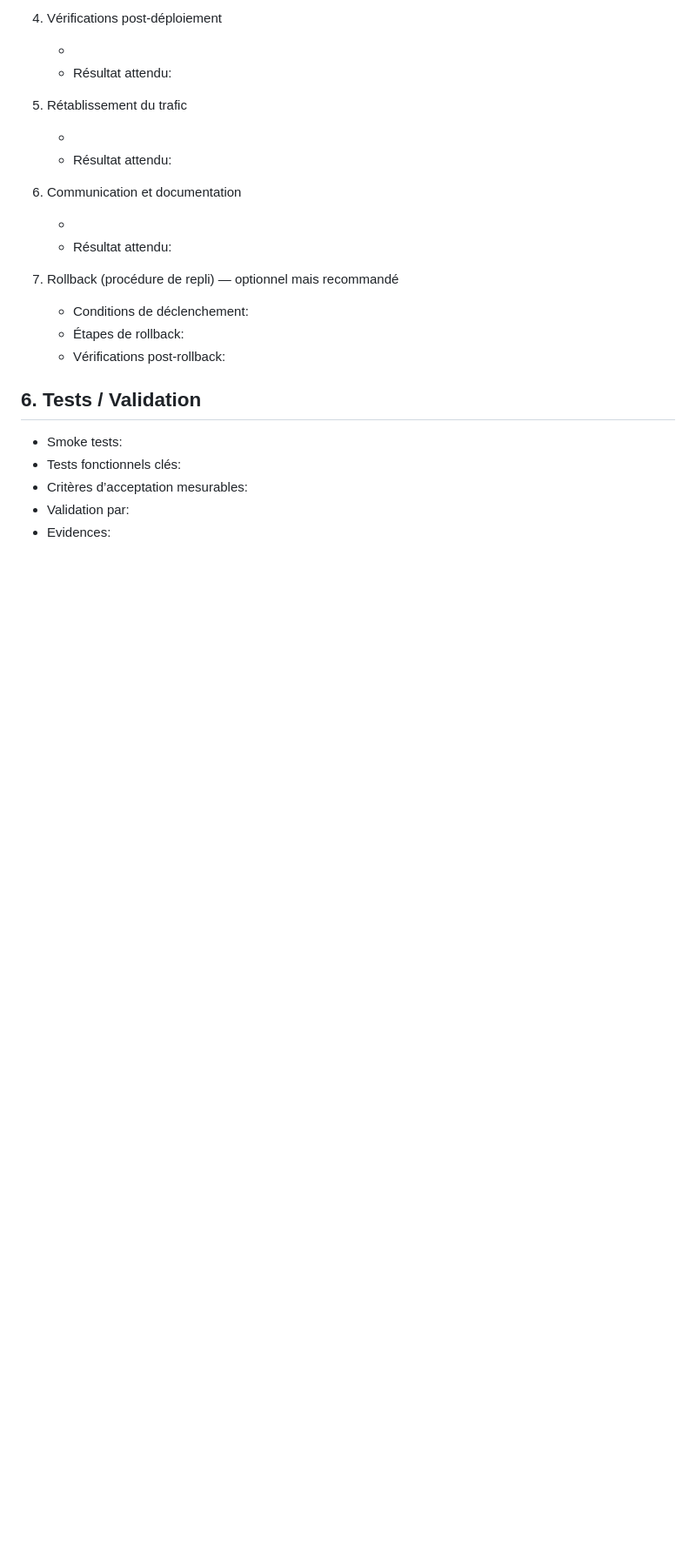
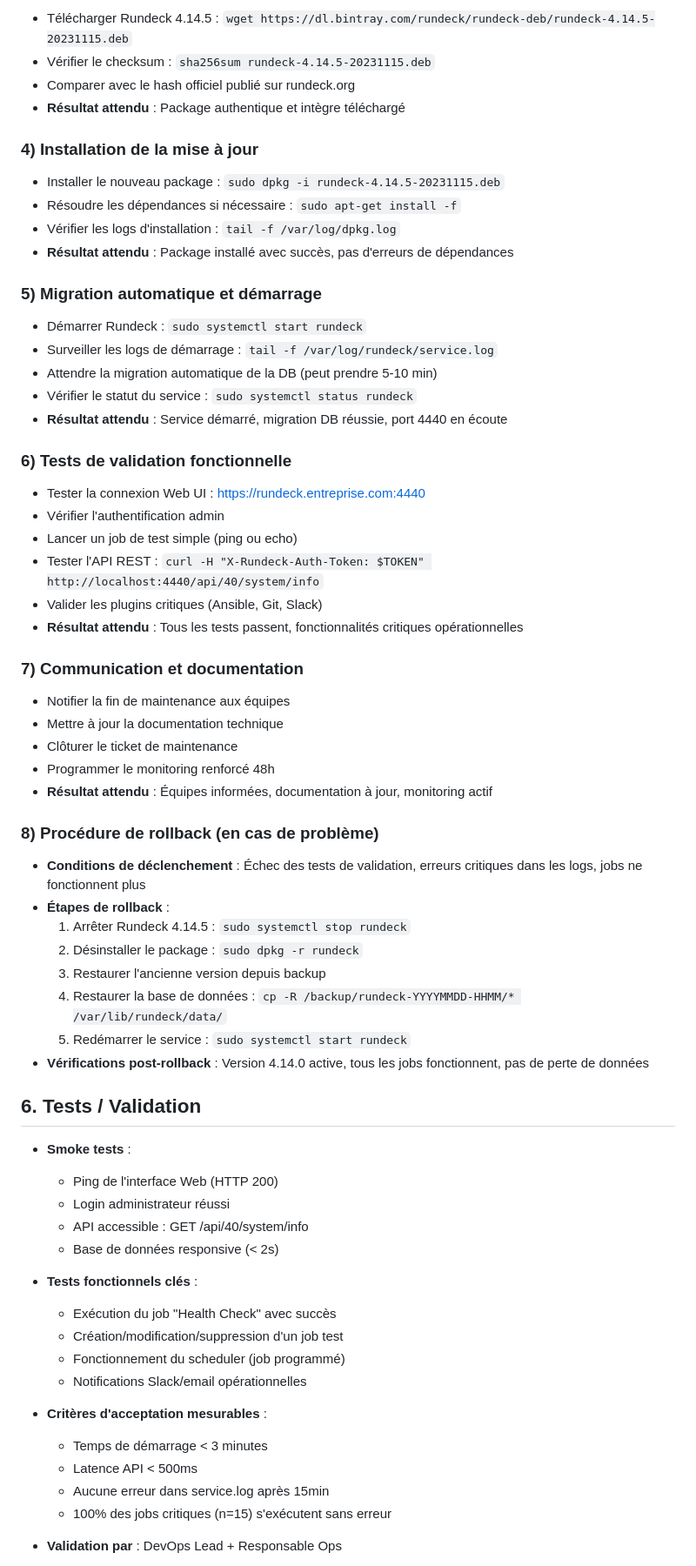
Before and after one commit to jmrenouard/rundeck-training, a Markdown page: docs/template_sop.md, the part around the change printed below. Shown: that part at 87% size. GitHub-like rendering; blank space fills up the shorter version.

```diff
--- a/docs/template_sop.md
+++ b/docs/template_sop.md
@@ -73,27 +93,71 @@
 
-4) Vérifications post-déploiement
-   - <!-- Exécuter smoke tests, vérifier logs, métriques, endpoints /healthz. -->
-   - Résultat attendu: <!-- ex: Taux d’erreur < seuil, SLA respecté. -->
+- Télécharger Rundeck 4.14.5 : `wget https://dl.bintray.com/rundeck/rundeck-deb/rundeck-4.14.5-20231115.deb`
+- Vérifier le checksum : `sha256sum rundeck-4.14.5-20231115.deb`
+- Comparer avec le hash officiel publié sur rundeck.org
+- **Résultat attendu** : Package authentique et intègre téléchargé
 
-5) Rétablissement du trafic
-   - <!-- Réactiver le routage, enlever la maintenance, réouvrir le circuit breaker. -->
-   - Résultat attendu: <!-- ex: 100% du trafic sur la nouvelle version sans régression. -->
+### 4) Installation de la mise à jour
 
-6) Communication et documentation
-   - <!-- Informer parties prenantes, mettre à jour le changelog, tickets, runbook. -->
-   - Résultat attendu: <!-- ex: Ticket clôturé, documentation à jour. -->
+- Installer le nouveau package : `sudo dpkg -i rundeck-4.14.5-20231115.deb`
+- Résoudre les dépendances si nécessaire : `sudo apt-get install -f`
+- Vérifier les logs d'installation : `tail -f /var/log/dpkg.log`
+- **Résultat attendu** : Package installé avec succès, pas d'erreurs de dépendances
 
-7) Rollback (procédure de repli) — optionnel mais recommandé
-   - Conditions de déclenchement: <!-- ex: KPI non conformes au bout de 10 min. -->
-   - Étapes de rollback: <!-- ex: helm rollback release n-1; restaurer snapshot DB. -->
-   - Vérifications post-rollback: <!-- ex: Service revenu au niveau nominal. -->
+### 5) Migration automatique et démarrage
+
+- Démarrer Rundeck : `sudo systemctl start rundeck`
+- Surveiller les logs de démarrage : `tail -f /var/log/rundeck/service.log`
+- Attendre la migration automatique de la DB (peut prendre 5-10 min)
+- Vérifier le statut du service : `sudo systemctl status rundeck`
+- **Résultat attendu** : Service démarré, migration DB réussie, port 4440 en écoute
+
+### 6) Tests de validation fonctionnelle
+
+- Tester la connexion Web UI : https://rundeck.entreprise.com:4440
+- Vérifier l'authentification admin
+- Lancer un job de test simple (ping ou echo)
+- Tester l'API REST : `curl -H "X-Rundeck-Auth-Token: $TOKEN" http://localhost:4440/api/40/system/info`
+- Valider les plugins critiques (Ansible, Git, Slack)
+- **Résultat attendu** : Tous les tests passent, fonctionnalités critiques opérationnelles
+
+### 7) Communication et documentation
+
+- Notifier la fin de maintenance aux équipes
+- Mettre à jour la documentation technique
+- Clôturer le ticket de maintenance
+- Programmer le monitoring renforcé 48h
+- **Résultat attendu** : Équipes informées, documentation à jour, monitoring actif
+
+### 8) Procédure de rollback (en cas de problème)
+
+- **Conditions de déclenchement** : Échec des tests de validation, erreurs critiques dans les logs, jobs ne fonctionnent plus
+- **Étapes de rollback** :
+  1. Arrêter Rundeck 4.14.5 : `sudo systemctl stop rundeck`
+  2. Désinstaller le package : `sudo dpkg -r rundeck`
+  3. Restaurer l'ancienne version depuis backup
+  4. Restaurer la base de données : `cp -R /backup/rundeck-YYYYMMDD-HHMM/* /var/lib/rundeck/data/`
+  5. Redémarrer le service : `sudo systemctl start rundeck`
+- **Vérifications post-rollback** : Version 4.14.0 active, tous les jobs fonctionnent, pas de perte de données
 
 ## 6. Tests / Validation
 
-<!-- Définir des tests objectifs de conformité/succès. Indiquer qui valide et comment tracer. -->
+- **Smoke tests** :
+  - Ping de l'interface Web (HTTP 200)
+  - Login administrateur réussi
+  - API accessible : GET /api/40/system/info
+  - Base de données responsive (< 2s)
 
-- Smoke tests: <!-- ex: Ping de 5 endpoints critiques, code 200. -->
-- Tests fonctionnels clés: <!-- ex: Scénarios commande/paiement OK. -->
-- Critères d’acceptation mesurables: <!-- ex: Erreurs < 1%, latence P95 < 200 ms. -->
-- Validation par: <!-- ex: Lead Ops + Product Owner. -->
-- Evidences: <!-- ex: Captures Grafana, logs, lien rapport CI. -->
+- **Tests fonctionnels clés** :
+  - Exécution du job "Health Check" avec succès
+  - Création/modification/suppression d'un job test
+  - Fonctionnement du scheduler (job programmé)
+  - Notifications Slack/email opérationnelles
+
+- **Critères d'acceptation mesurables** :
+  - Temps de démarrage < 3 minutes
+  - Latence API < 500ms
+  - Aucune erreur dans service.log après 15min
+  - 100% des jobs critiques (n=15) s'exécutent sans erreur
+
+- **Validation par** : DevOps Lead + Responsable Ops
+
```
Also changed, not shown: other parts of docs/template_sop.md (+110 -62 lines).
